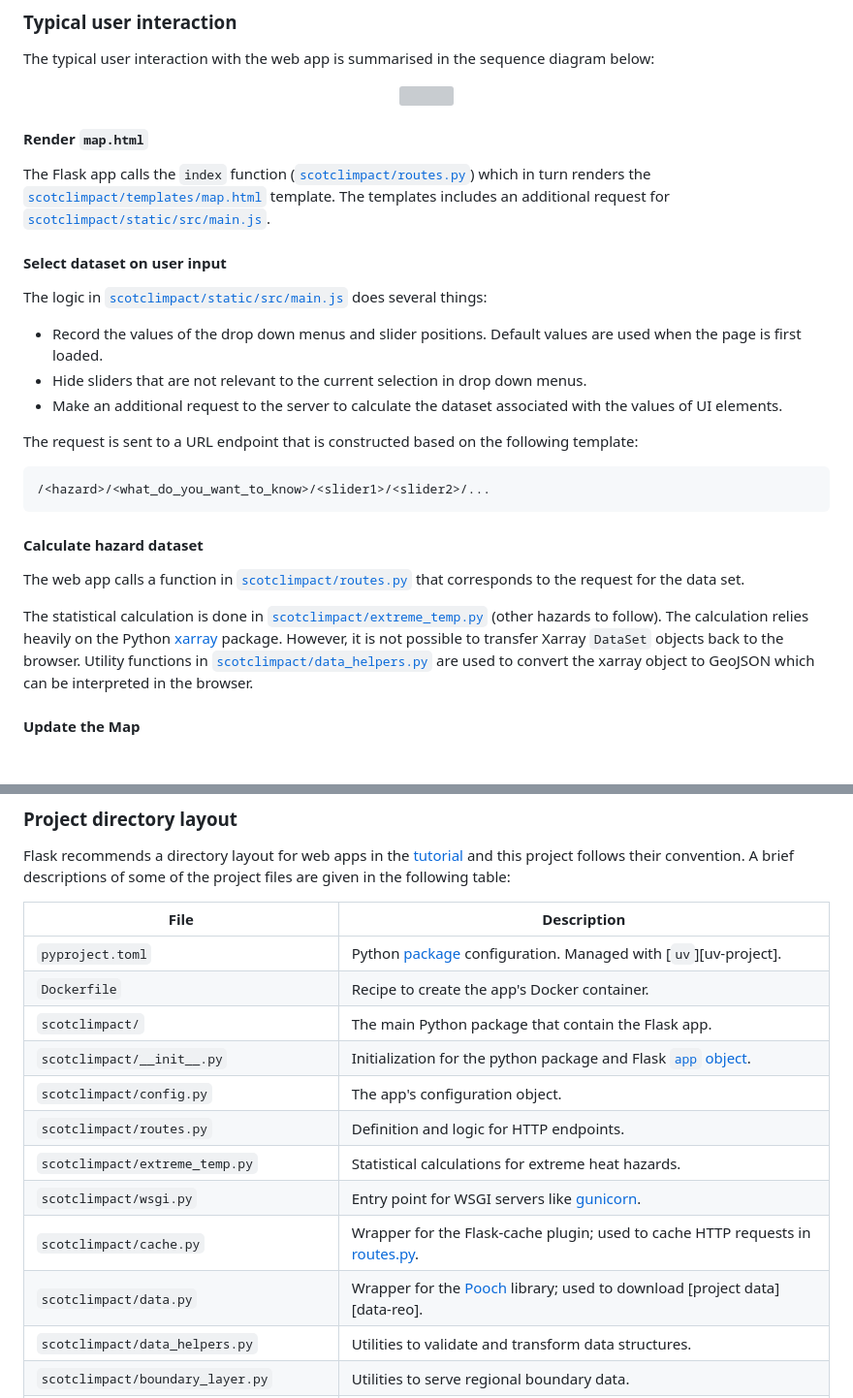
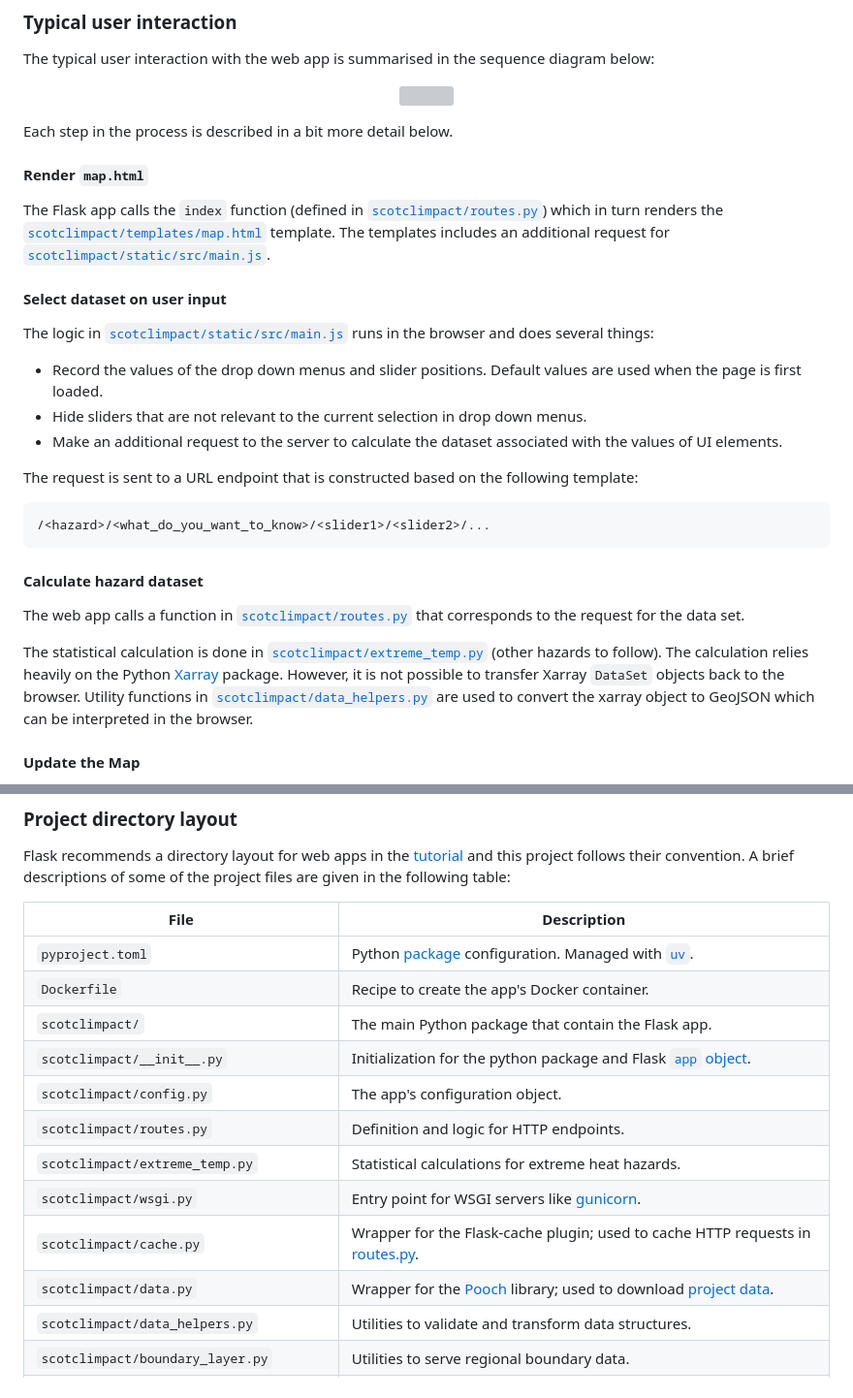
Before and after one commit to SCSDMWT/climate_scenario_web_tool, a Markdown page: README.md, 2 parts joined by grey strips. Shown at 97% size. Rendered like a GitHub page; blank space fills up the shorter version; grey boxes are pictures that could not be loaded.

Commit message:
Add project overviev in the README

```diff
--- a/README.md
+++ b/README.md
@@ -37,15 +37,18 @@ The typical user interaction with the web app is summarised in the sequence diag
 
 <p align="center""> <img src="docs/main_sequence.svg" width="50%"> </p>
 
+Each step in the process is described in a bit more detail below.
+
 #### Render `map.html`
 
-The Flask app calls the `index` function ([`scotclimpact/routes.py`](scotclimpact/routes.py)) which in turn
-renders the [`scotclimpact/templates/map.html`](scotclimpact/templates/map.html) template.
+The Flask app calls the `index` function (defined in [`scotclimpact/routes.py`](scotclimpact/routes.py)) which
+in turn renders the [`scotclimpact/templates/map.html`](scotclimpact/templates/map.html) template.
 The templates includes an additional request for [`scotclimpact/static/src/main.js`](scotclimpact/static/src/main.js).
 
 #### Select dataset on user input
 
-The logic in [`scotclimpact/static/src/main.js`](scotclimpact/static/src/main.js) does several things:
+The logic in [`scotclimpact/static/src/main.js`](scotclimpact/static/src/main.js) runs in the browser and
+does several things:
 
   * Record the values of the drop down menus and slider positions. Default values are
     used when the page is first loaded.
@@ -65,7 +68,7 @@ that corresponds to the request for the data set.
 
 The statistical calculation is done in [`scotclimpact/extreme_temp.py`](scotclimpact/extreme_temp.py)
 (other hazards to follow).
-The calculation relies heavily on the Python [xarray][xarray] package.
+The calculation relies heavily on the Python [Xarray][xarray] package.
 However, it is not possible to transfer Xarray `DataSet` objects back to the browser.
 Utility functions in [`scotclimpact/data_helpers.py`](scotclimpact/data_helpers.py) are
 used to convert the xarray object to GeoJSON which can be interpreted in the browser.
@@ -89,7 +92,7 @@ A brief descriptions of some of the project files are given in the following tab
 
 | File                                    | Description                                                                                             |
 |-----------------------------------------|---------------------------------------------------------------------------------------------------------|
-| `pyproject.toml`                        | Python [package][flask-tut-install] configuration. Managed with [`uv`][uv-project].                     |
+| `pyproject.toml`                        | Python [package][flask-tut-install] configuration. Managed with [`uv`][uv-projects].                     |
 | `Dockerfile`                            | Recipe to create the app's Docker container.                                                            |
 | `scotclimpact/`                         | The main Python package that contain the Flask app.                                                     |
 | `scotclimpact/__init__.py`              | Initialization for the python package and Flask [`app` object][flask-tut-app].                          |
@@ -98,7 +101,7 @@ A brief descriptions of some of the project files are given in the following tab
 | `scotclimpact/extreme_temp.py`          | Statistical calculations for extreme heat hazards.                                                      |
 | `scotclimpact/wsgi.py`                  | Entry point for WSGI servers like [gunicorn][gunicorn].                                                 |
 | `scotclimpact/cache.py`                 | Wrapper for the Flask-cache plugin; used to cache HTTP requests in [routes.py](scotclimpact/routes.py). |
-| `scotclimpact/data.py`                  | Wrapper for the [Pooch][pooch] library; used to download [project data][data-reo].                      |
+| `scotclimpact/data.py`                  | Wrapper for the [Pooch][pooch] library; used to download [project data][data-repo].                      |
 | `scotclimpact/data_helpers.py`          | Utilities to validate and transform data structures.                                                    |
 | `scotclimpact/boundary_layer.py`        | Utilities to serve regional boundary data.                                                              |
 | `scotclimpact/db.py`                    | Utilities to initialise and populate the [database][flask-tut-db] (unused).                             |
```
